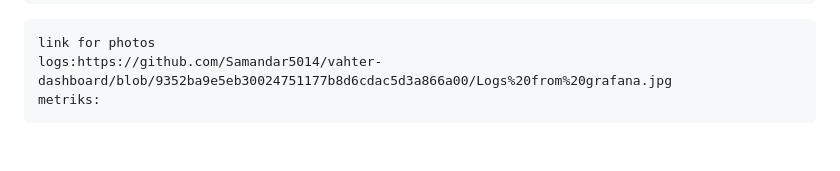
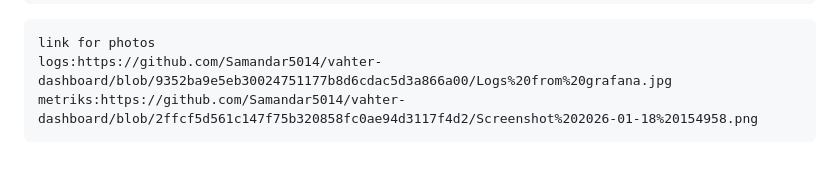
Before and after one commit to Samandar5014/vahter-dashboard, a Markdown page: README.md, the part around the change. Drawn GitHub-style.

````diff
--- a/README.md
+++ b/README.md
@@ -241,5 +241,5 @@ Argo CD:
 ```
 link for photos
 logs:https://github.com/Samandar5014/vahter-dashboard/blob/9352ba9e5eb30024751177b8d6cdac5d3a866a00/Logs%20from%20grafana.jpg
-metriks:
+metriks:https://github.com/Samandar5014/vahter-dashboard/blob/2ffcf5d561c147f75b320858fc0ae94d3117f4d2/Screenshot%202026-01-18%20154958.png
 ```
````
